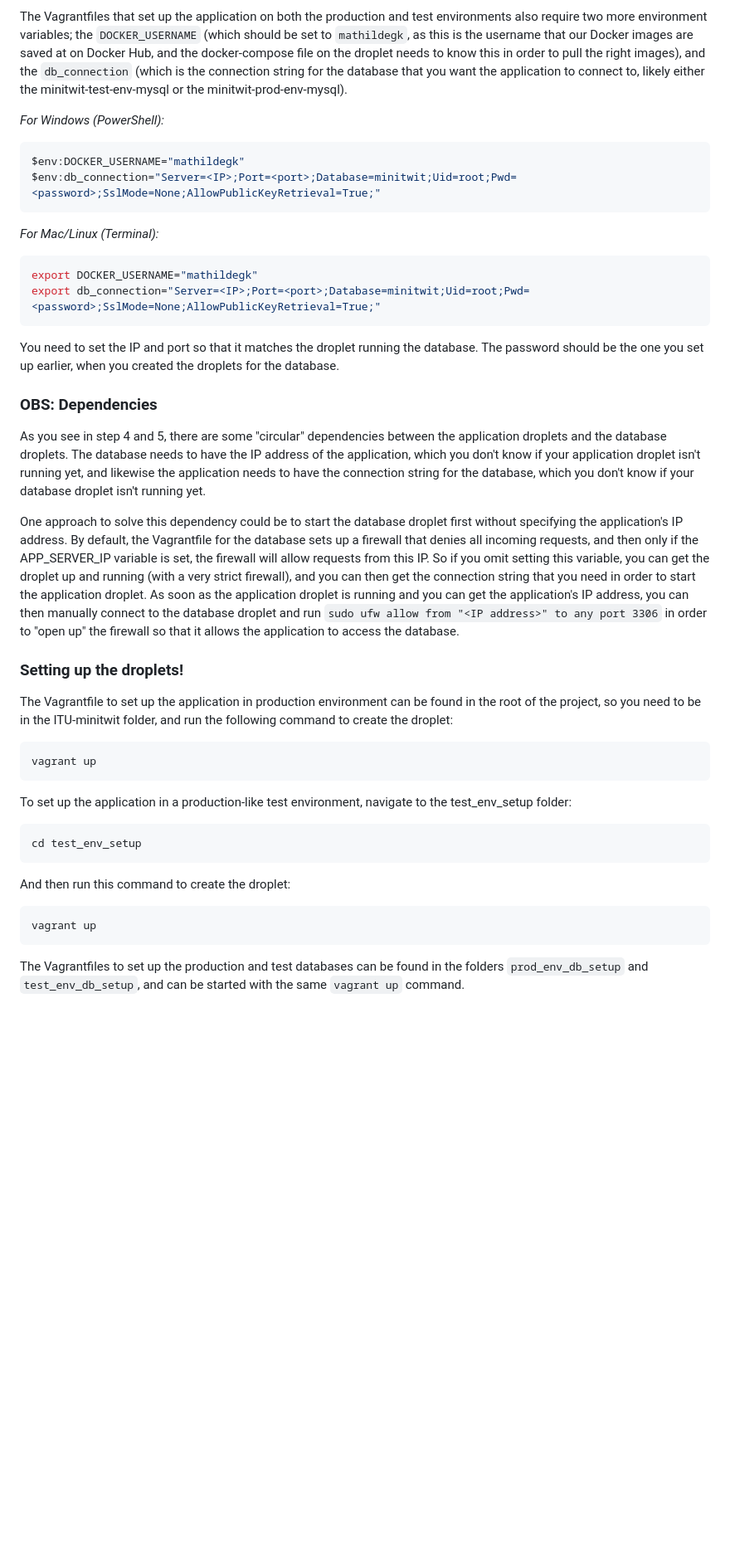
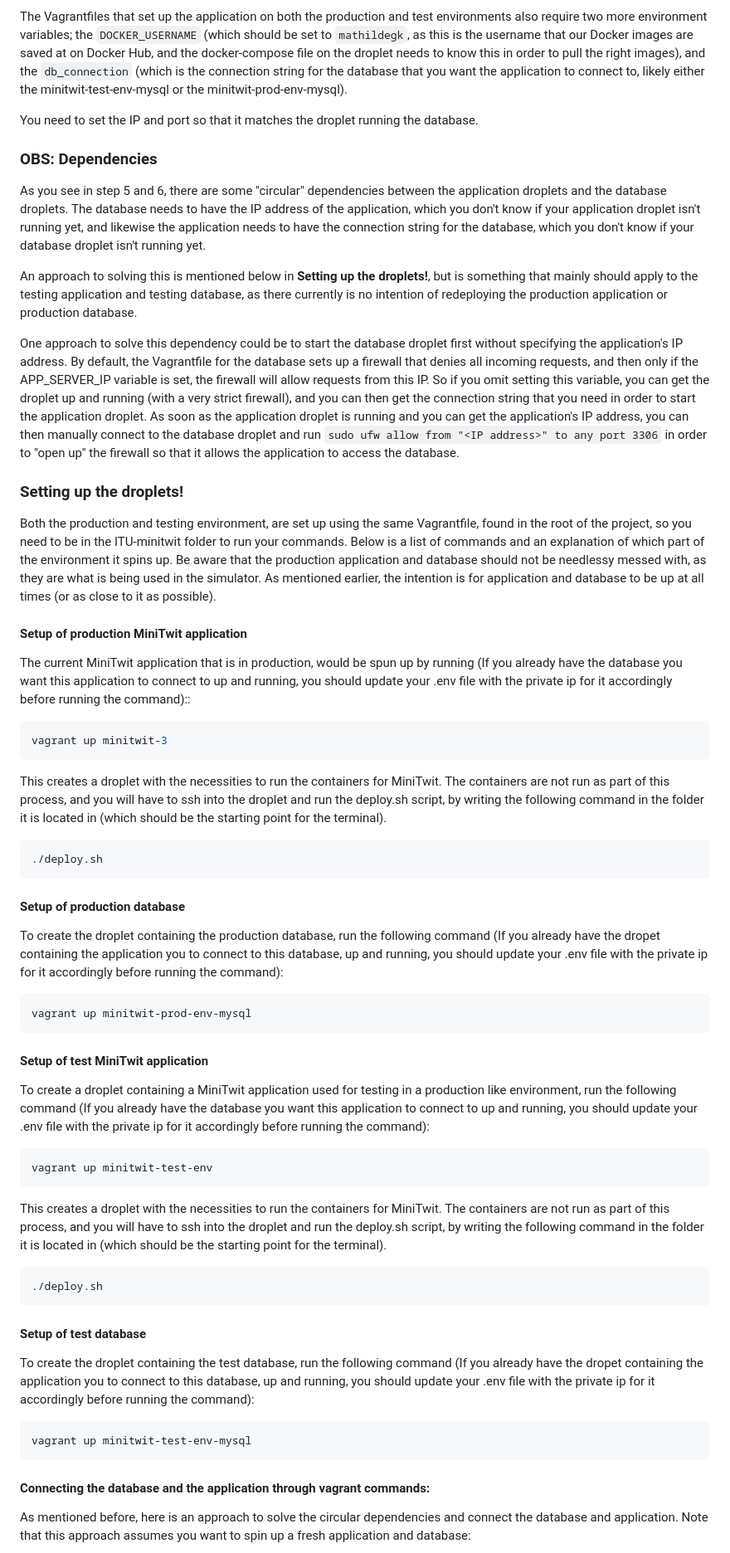
Before and after one commit to ITU-DevOps2026/ITU-minitwit, a Markdown page: README.md, the part around one of its changes. Shown at 83% size. Drawn GitHub-style; blank space fills up the shorter version.

````diff
--- a/README.md
+++ b/README.md
@@ -217,41 +212,47 @@ export APP_SERVER_PRIVATE_IP="<IP of application>"
 The Vagrantfiles that set up the application on both the production and test environments also require two more environment variables; the `DOCKER_USERNAME` (which should be set to `mathildegk`, as this is the username that our Docker images are saved at on Docker Hub, and the docker-compose file on the droplet needs to know this in order to pull the right images), and the `db_connection` (which is the connection string for the database that you want the application to connect to, likely either the minitwit-test-env-mysql or the minitwit-prod-env-mysql).
 
-*For Windows (PowerShell):*
-
-```PowerShell
-$env:DOCKER_USERNAME="mathildegk"
-$env:db_connection="Server=<IP>;Port=<port>;Database=minitwit;Uid=root;Pwd=<password>;SslMode=None;AllowPublicKeyRetrieval=True;"
-```
-
-*For Mac/Linux (Terminal):*
-```Bash
-export DOCKER_USERNAME="mathildegk"
-export db_connection="Server=<IP>;Port=<port>;Database=minitwit;Uid=root;Pwd=<password>;SslMode=None;AllowPublicKeyRetrieval=True;"
-```
-
-You need to set the IP and port so that it matches the droplet running the database. The password should be the one you set up earlier, when you created the droplets for the database.
+You need to set the IP and port so that it matches the droplet running the database.
 
 ### OBS: Dependencies
-As you see in step 4 and 5, there are some "circular" dependencies between the application droplets and the database droplets. The database needs to have the IP address of the application, which you don't know if your application droplet isn't running yet, and likewise the application needs to have the connection string for the database, which you don't know if your database droplet isn't running yet.
+As you see in step 5 and 6, there are some "circular" dependencies between the application droplets and the database droplets. The database needs to have the IP address of the application, which you don't know if your application droplet isn't running yet, and likewise the application needs to have the connection string for the database, which you don't know if your database droplet isn't running yet.
+
+An approach to solving this is mentioned below in **Setting up the droplets!**, but is something that mainly should apply to the testing application and testing database, as there currently is no intention of redeploying the production application or production database.
 
 One approach to solve this dependency could be to start the database droplet first without specifying the application's IP address. By default, the Vagrantfile for the database sets up a firewall that denies all incoming requests, and then only if the APP_SERVER_IP variable is set, the firewall will allow requests from this IP. So if you omit setting this variable, you can get the droplet up and running (with a very strict firewall), and you can then get the connection string that you need in order to start the application droplet. As soon as the application droplet is running and you can get the application's IP address, you can then manually connect to the database droplet and run `sudo ufw allow from "<IP address>" to any port 3306` in order to "open up" the firewall so that it allows the application to access the database.
 
 ### Setting up the droplets!
-The Vagrantfile to set up the application in production environment can be found in the root of the project, so you need to be in the ITU-minitwit folder, and run the following command to create the droplet:
+Both the production and testing environment, are set up using the same Vagrantfile, found in the root of the project, so you need to be in the ITU-minitwit folder to run your commands. Below is a list of commands and an explanation of which part of the environment it spins up. Be aware that the production application and database should not be needlessy messed with, as they are what is being used in the simulator. As mentioned earlier, the intention is for application and database to be up at all times (or as close to it as possible).
+#### Setup of production MiniTwit application
+The current MiniTwit application that is in production, would be spun up by running (If you already have the database you want this application to connect to up and running, you should update your .env file with the private ip for it accordingly before running the command)::
 ```Bash
-vagrant up
+vagrant up minitwit-3
+```
+This creates a droplet with the necessities to run the containers for MiniTwit. The containers are not run as part of this process, and you will have to ssh into the droplet and run the deploy.sh script, by writing the following command in the folder it is located in (which should be the starting point for the terminal).
+```Bash
+./deploy.sh
+```
+#### Setup of production database
+To create the droplet containing the production database, run the following command (If you already have the dropet containing the application you to connect to this database, up and running, you should update your .env file with the private ip for it accordingly before running the command):
+```Bash
+vagrant up minitwit-prod-env-mysql
 ```
 
-To set up the application in a production-like test environment, navigate to the test_env_setup folder:
-
+#### Setup of test MiniTwit application
+To create a droplet containing a MiniTwit application used for testing in a production like environment, run the following command (If you already have the database you want this application to connect to up and running, you should update your .env file with the private ip for it accordingly before running the command):
 ```Bash
-cd test_env_setup
+vagrant up minitwit-test-env
+```
+This creates a droplet with the necessities to run the containers for MiniTwit. The containers are not run as part of this process, and you will have to ssh into the droplet and run the deploy.sh script, by writing the following command in the folder it is located in (which should be the starting point for the terminal).
+```Bash
+./deploy.sh
 ```
 
-And then run this command to create the droplet:
+#### Setup of test database
+To create the droplet containing the test database, run the following command (If you already have the dropet containing the application you to connect to this database, up and running, you should update your .env file with the private ip for it accordingly before running the command):
 ```Bash
-vagrant up
+vagrant up minitwit-test-env-mysql
 ```
 
-The Vagrantfiles to set up the production and test databases can be found in the folders `prod_env_db_setup` and `test_env_db_setup`, and can be started with the same `vagrant up` command.
+#### Connecting the database and the application through vagrant commands:
+As mentioned before, here is an approach to solve the circular dependencies and connect the database and application. Note that this approach assumes you want to spin up a fresh application and database:
 
````
Also changed, not shown: other parts of README.md (+50 -43 lines).
